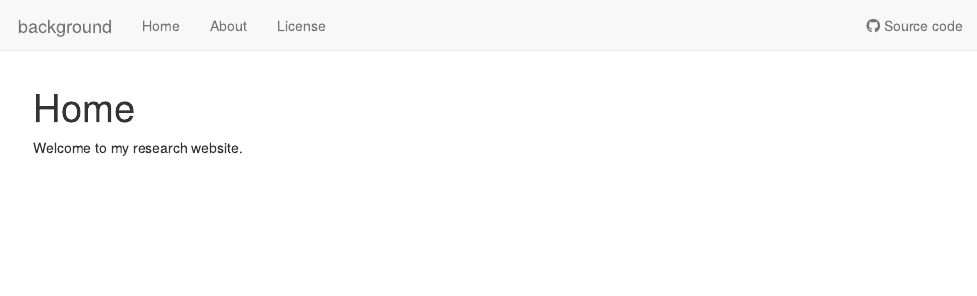
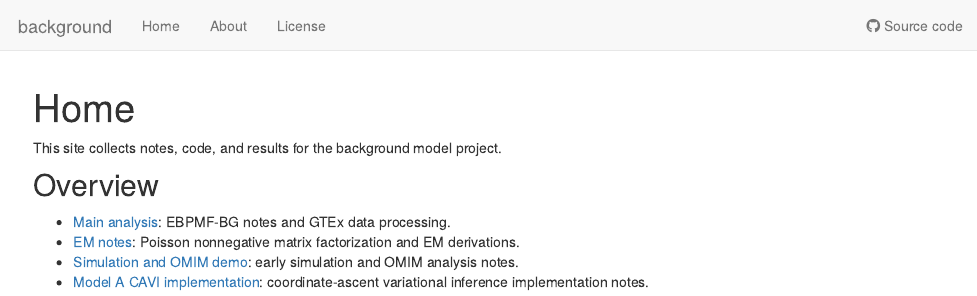
Before and after one commit to jiheeyy/background, an R Markdown document (analysis/index.Rmd): the page in a window 1100 px wide, from its top. Rendered offline with R 4.5, knitr and Pandoc, with nearby package versions; drawn as R Markdown's standard HTML page in place of the format the file asks for.

Commit message:
Make index overview list

```diff
--- a/analysis/index.Rmd
+++ b/analysis/index.Rmd
@@ -8,4 +8,11 @@ editor_options:
   chunk_output_type: console
 ---
 
-Welcome to my research website.
+This site collects notes, code, and results for the background model project.
+
+## Overview
+
+- [Main analysis](main.html): EBPMF-BG notes and GTEx data processing.
+- [EM notes](em.html): Poisson nonnegative matrix factorization and EM derivations.
+- [Simulation and OMIM demo](v1.html): early simulation and OMIM analysis notes.
+- [Model A CAVI implementation](v2.html): coordinate-ascent variational inference implementation notes.
```
